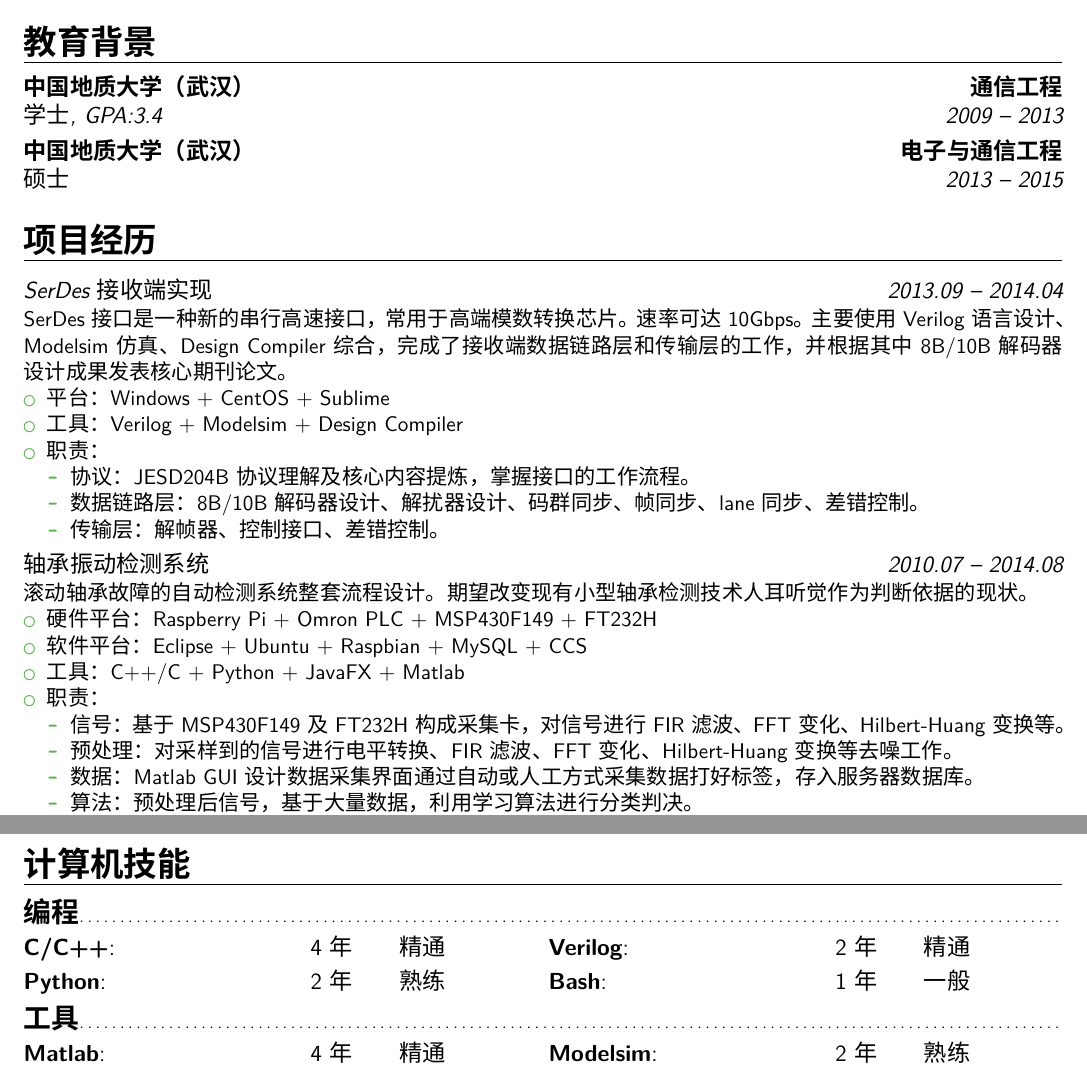
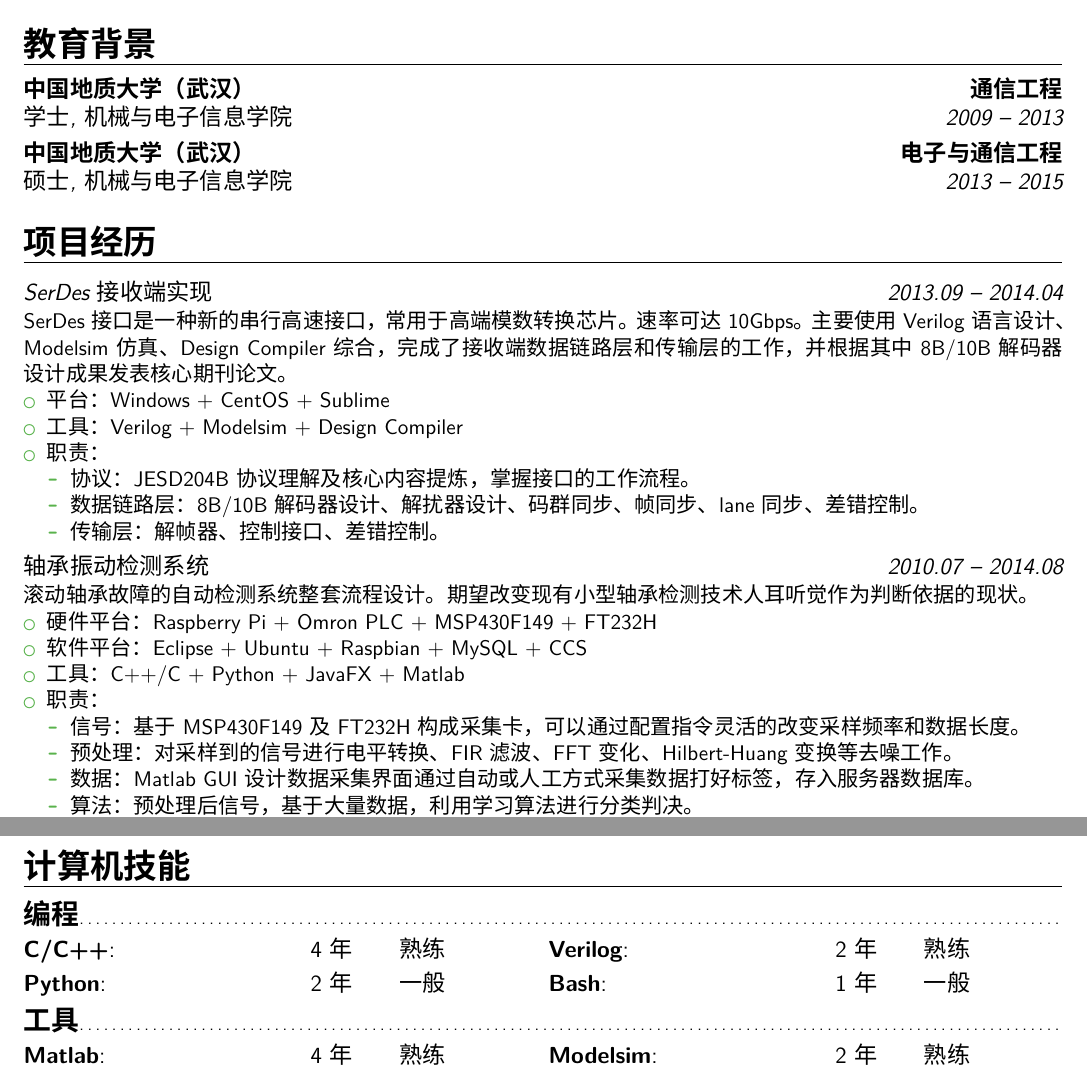
Before and after one commit to laoDeng/cv-tex, a LaTeX CV (cv-zh/cv-zh.tex): two parts of pages 1 and 2 of 2, joined at a grey line, cut so that both start at the same text. Compiled offline with XeLaTeX; a missing font is replaced by an installed copy or a similar font.

Commit message:
Change some detail of the resume.

```diff
--- a/cv-zh/cv-zh.tex
+++ b/cv-zh/cv-zh.tex
@@ -60,8 +60,8 @@
 \maketitle
 
 \section{教育背景}
-\cventry{2009 -- 2013}{学士}{中国地质大学（武汉）}{通信工程}{GPA:3.4}{}  % 第3到第6编码可留白
-\cventry{2013 -- 2015}{硕士}{中国地质大学（武汉）}{电子与通信工程}{}{}
+\cventry{2009 -- 2013}{学士}{中国地质大学（武汉）}{通信工程}{机械与电子信息学院}{}  % 第3到第6编码可留白
+\cventry{2013 -- 2015}{硕士}{中国地质大学（武汉）}{电子与通信工程}{机械与电子信息学院}{}
 
 %\section{毕业论文}
 %\cvitem{题目}{\emph{题目}}
@@ -90,7 +90,7 @@
 \item 工具：C++/C + Python + JavaFX + Matlab
 \item 职责：
 	\begin{itemize}
-	\item 信号：基于MSP430F149及FT232H构成采集卡，对信号进行FIR滤波、FFT变化、Hilbert-Huang变换等。
+	\item 信号：基于MSP430F149及FT232H构成采集卡，可以通过配置指令灵活的改变采样频率和数据长度。
 	\item 预处理：对采样到的信号进行电平转换、FIR滤波、FFT变化、Hilbert-Huang变换等去噪工作。
 	\item 数据：Matlab GUI设计数据采集界面通过自动或人工方式采集数据打好标签，存入服务器数据库。
 	\item 算法：预处理后信号，基于大量数据，利用学习算法进行分类判决。
@@ -130,8 +130,7 @@
 \section{计算机技能}
 
 \subsection{编程}
-\cvdoubleitem{C/C++}{\hfill 4年\qquad 精通\bigquad}{Verilog}{\hfill 2年\qquad 精通\bigquad}
-\cvdoubleitem{Python}{\hfill 2年\qquad 熟练\bigquad}{Bash}{\hfill 1年\qquad 一般\bigquad}
+\cvdoubleitem{C/C++}{\hfill 4年\qquad 熟练\bigquad}{Verilog}{\hfill 2年\qquad 熟练\bigquad}
+\cvdoubleitem{Python}{\hfill 2年\qquad 一般\bigquad}{Bash}{\hfill 1年\qquad 一般\bigquad}
 \subsection{工具}
-\cvdoubleitem{Matlab}{\hfill 4年\qquad 精通\bigquad}{Modelsim}{\hfill 2年\qquad 熟练\bigquad}
-\cvdoubleitem{Git}{\hfill 2年\qquad 熟练\bigquad}{Design Compiler}{\hfill 1年\qquad 一般\bigquad}
+\cvdoubleitem{Matlab}{\hfill 4年\qquad 熟练\bigquad}{Modelsim}{\hfill 2年\qquad 熟练\bigquad}
```
Also changed, not shown: cv-zh/cv-zh.pdf, cv-zh/cv-zh.tex (5 more changed lines).
